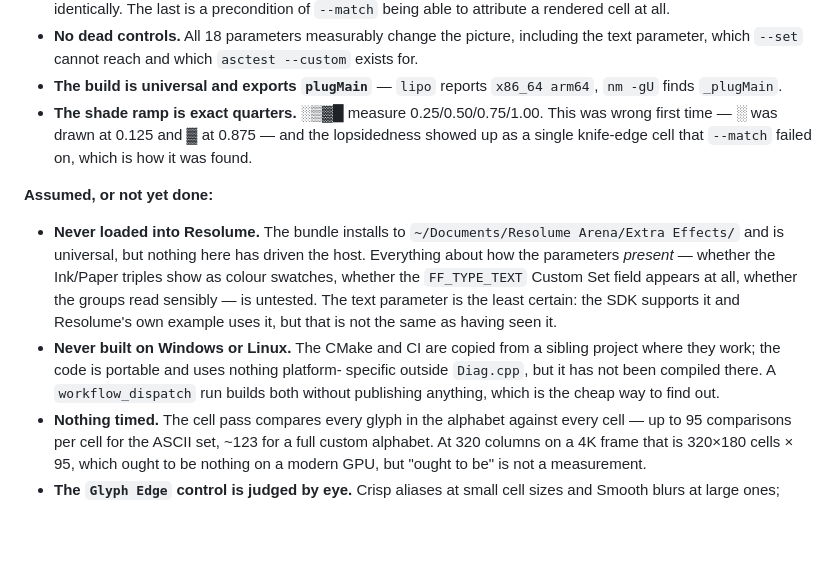
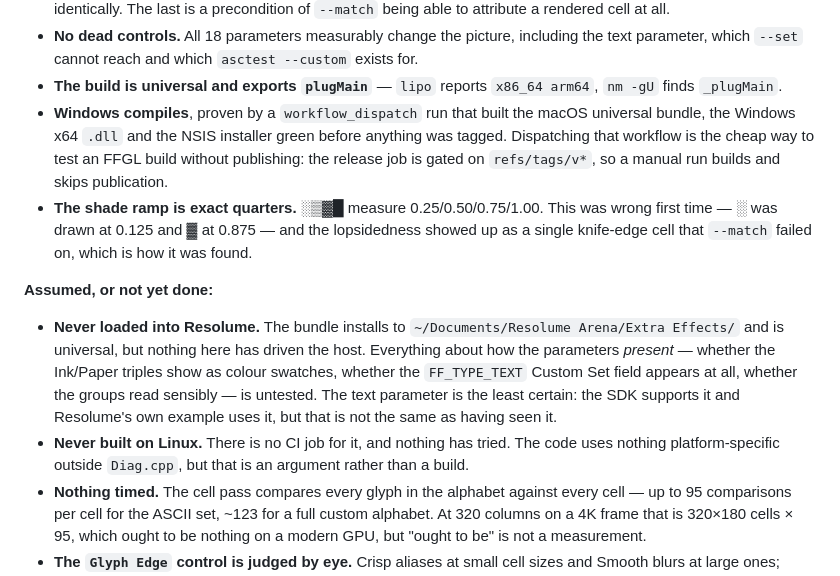
Before and after one commit to stoatworks-labs/asciify, a Markdown page: AGENTS.md, the part around the change. Drawn GitHub-style; blank space fills up the shorter version.

Commit message:
Windows builds; say so instead of assuming it
The README and AGENTS.md both listed "never built on Windows or Linux"
under what is not verified. Windows now is: a workflow_dispatch run
builds the macOS universal bundle, the x64 .dll and the NSIS installer
green, and publishes nothing because the release job wants a v* tag.

Linux stays in the unverified list — there is no job for it and nothing
has tried.

Co-Authored-By: Claude Opus 5 <noreply@anthropic.com>

```diff
--- a/AGENTS.md
+++ b/AGENTS.md
@@ -188,6 +188,11 @@ not for a pixel:
   `asctest --custom` exists for.
 - **The build is universal and exports `plugMain`** — `lipo` reports
   `x86_64 arm64`, `nm -gU` finds `_plugMain`.
+- **Windows compiles**, proven by a `workflow_dispatch` run that built the macOS
+  universal bundle, the Windows x64 `.dll` and the NSIS installer green before
+  anything was tagged. Dispatching that workflow is the cheap way to test an
+  FFGL build without publishing: the release job is gated on `refs/tags/v*`, so
+  a manual run builds and skips publication.
 - **The shade ramp is exact quarters.** ░▒▓█ measure 0.25/0.50/0.75/1.00. This
   was wrong first time — ░ was drawn at 0.125 and ▓ at 0.875 — and the
   lopsidedness showed up as a single knife-edge cell that `--match` failed on,
@@ -202,11 +207,9 @@ not for a pixel:
   Custom Set field appears at all, whether the groups read sensibly — is
   untested. The text parameter is the least certain: the SDK supports it and
   Resolume's own example uses it, but that is not the same as having seen it.
-- **Never built on Windows or Linux.** The CMake and CI are copied from a sibling
-  project where they work; the code is portable and uses nothing platform-
-  specific outside `Diag.cpp`, but it has not been compiled there. A
-  `workflow_dispatch` run builds both without publishing anything, which is the
-  cheap way to find out.
+- **Never built on Linux.** There is no CI job for it, and nothing has tried. The
+  code uses nothing platform-specific outside `Diag.cpp`, but that is an
+  argument rather than a build.
 - **Nothing timed.** The cell pass compares every glyph in the alphabet against
   every cell — up to 95 comparisons per cell for the ASCII set, ~123 for a full
   custom alphabet. At 320 columns on a 4K frame that is 320×180 cells × 95, which
```
Also changed, not shown: README.md (+6 -2 lines).
